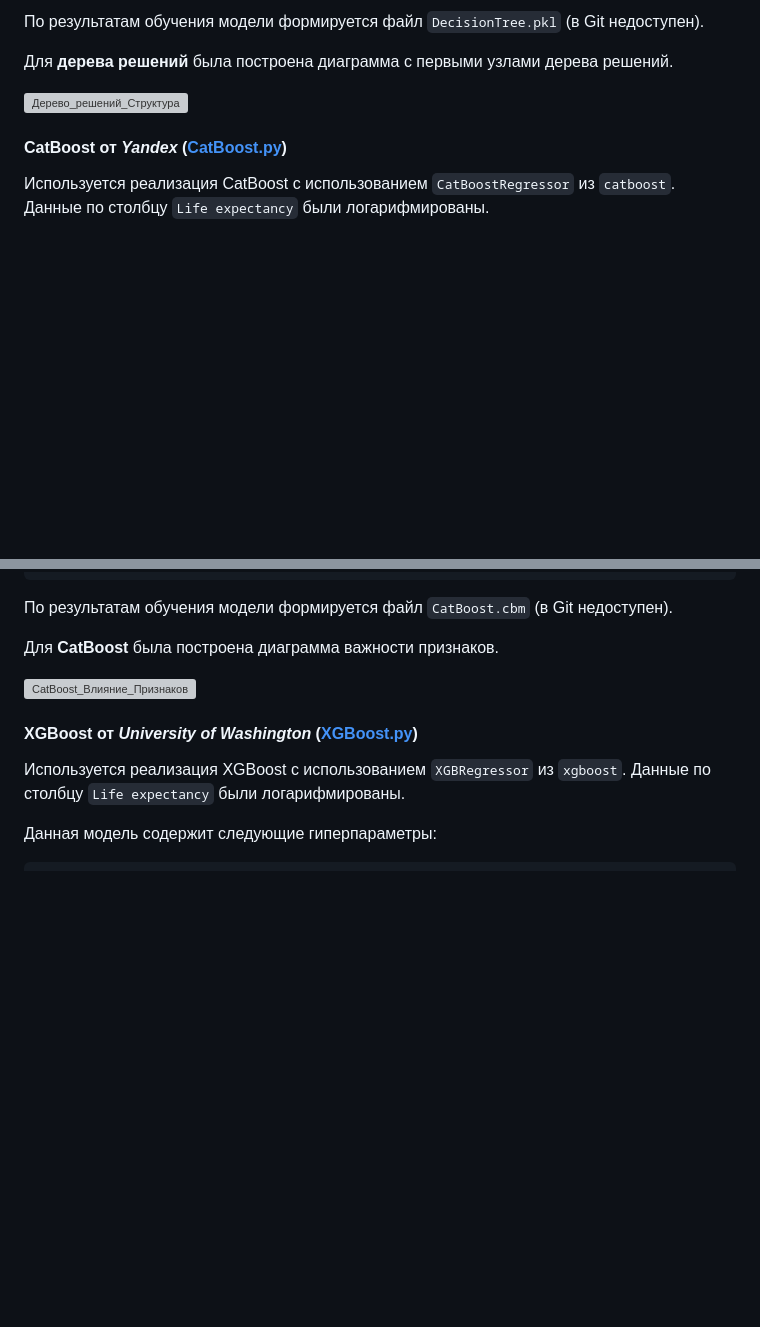
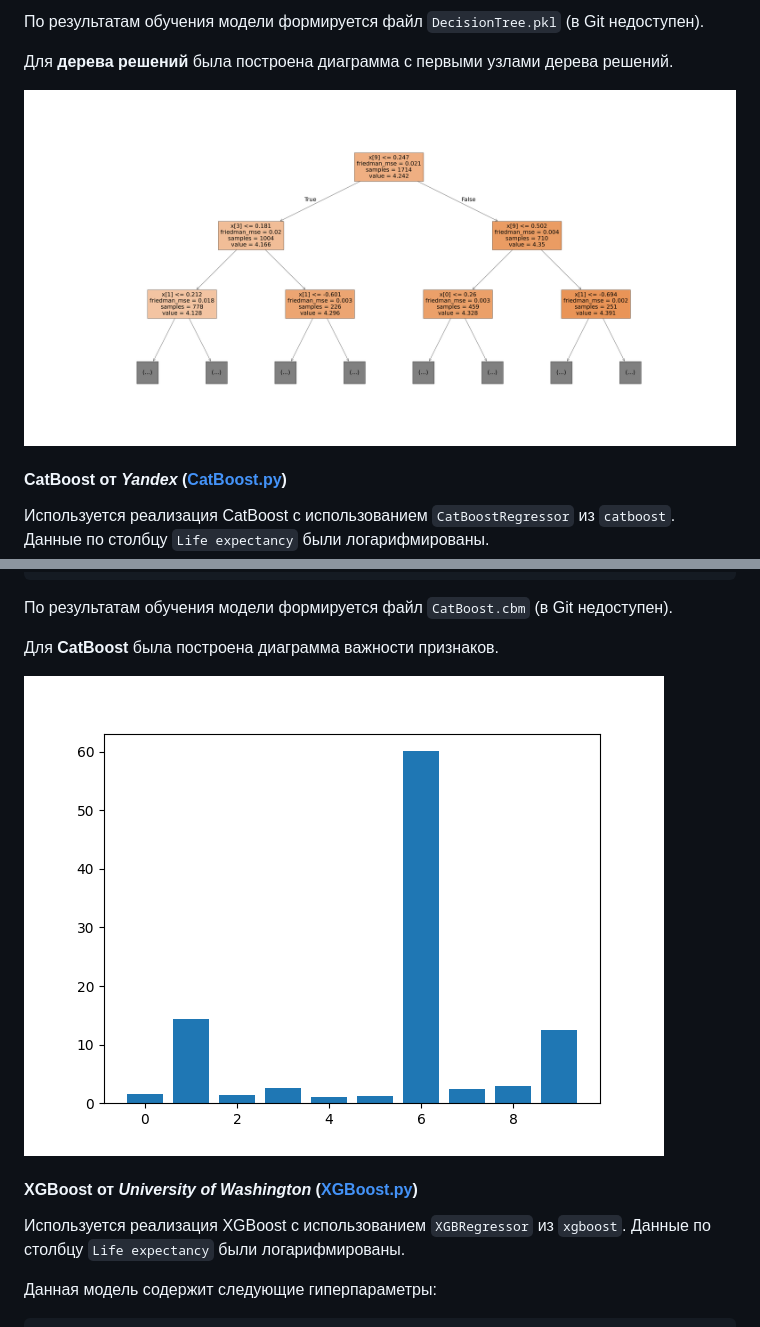
Before and after one commit to Bexaric/LB1_2_ML_Yakushev, a Markdown page: README.md, 2 parts joined by grey strips. GitHub-like rendering; blank space fills up the shorter version; grey boxes are pictures that could not be loaded.

```diff
--- a/README.md
+++ b/README.md
@@ -302,7 +302,7 @@ DecisionTree:
 
 Для **дерева решений** была построена диаграмма с первыми узлами дерева решений.
 
-![Дерево_решений_Структура](reports\images\DecisionTree_structure.png)
+![Дерево_решений_Структура](reports/images/DecisionTree_structure.png)
 
 #### **CatBoost** от *Yandex* (**[CatBoost.py](src/models/CatBoost.py)**)
 
@@ -322,7 +322,7 @@ CatBoost:
 
 Для **CatBoost** была построена диаграмма важности признаков.
 
-![CatBoost_Влияние_Признаков](reports\images\CatBoost_feature_importance.png)
+![CatBoost_Влияние_Признаков](reports/images/CatBoost_feature_importance.png)
 
 #### **XGBoost** от *University of Washington* (**[XGBoost.py](src/models/XGBoost.py)**)
 
```
Also changed, not shown: other parts of README.md (+2 -2 lines).
